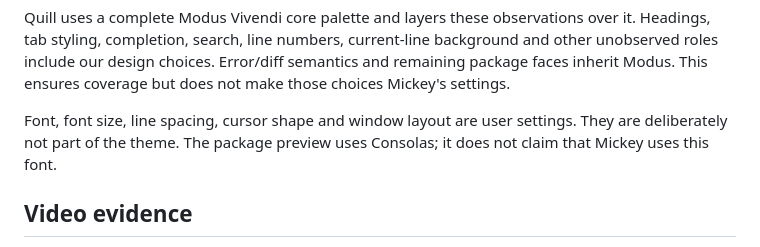
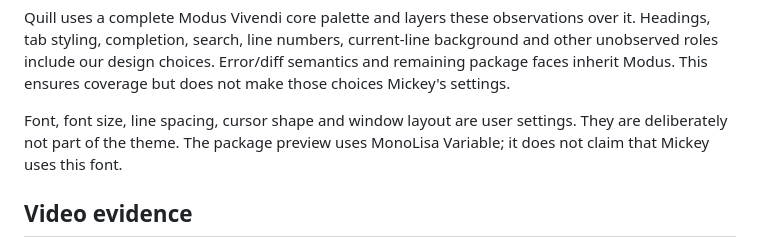
Before and after one commit to harryrberg/quill-theme, a Markdown page: SOURCES.md, the part around the change. GitHub-like rendering.

```diff
--- a/SOURCES.md
+++ b/SOURCES.md
@@ -77,7 +77,7 @@ semantics and remaining package faces inherit Modus. This ensures coverage but
 does not make those choices Mickey's settings.
 
 Font, font size, line spacing, cursor shape and window layout are user settings.
-They are deliberately not part of the theme. The package preview uses Consolas;
+They are deliberately not part of the theme. The package preview uses MonoLisa Variable;
 it does not claim that Mickey uses this font.
 
 ## Video evidence
```
Also changed, not shown: README.md (+3 -0 lines), docs/preview.png, 2 other files.
